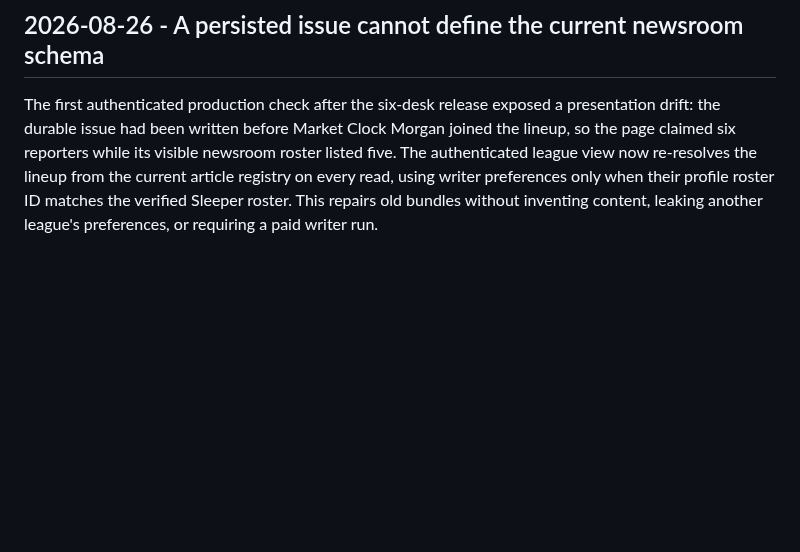
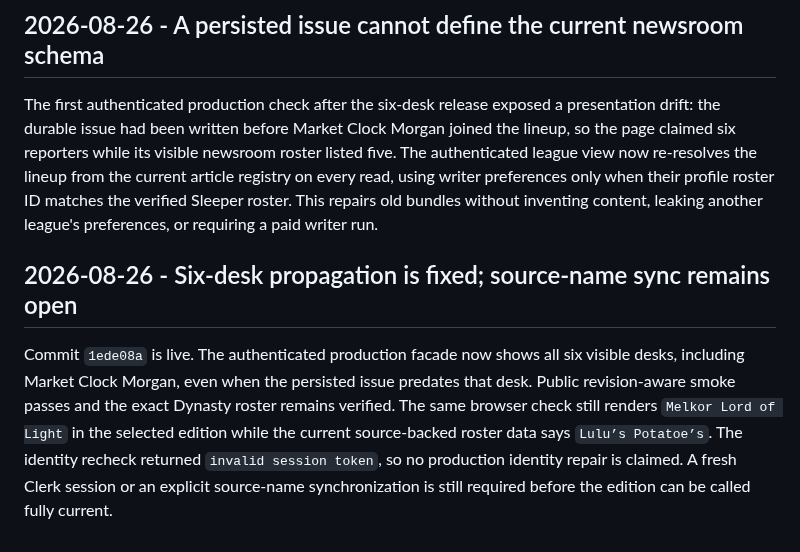
Before and after one commit to joen3489/Fantasy-Dominator, a Markdown page: docs/decision_log.md, the part around the change. GitHub-like rendering; blank space fills up the shorter version.

```diff
--- a/docs/decision_log.md
+++ b/docs/decision_log.md
@@ -1627,3 +1627,15 @@ lineup from the current article registry on every read, using writer
 preferences only when their profile roster ID matches the verified Sleeper
 roster. This repairs old bundles without inventing content, leaking another
 league's preferences, or requiring a paid writer run.
+
+## 2026-08-26 - Six-desk propagation is fixed; source-name sync remains open
+
+Commit `1ede08a` is live. The authenticated production facade now shows all
+six visible desks, including Market Clock Morgan, even when the persisted
+issue predates that desk. Public revision-aware smoke passes and the exact
+Dynasty roster remains verified. The same browser check still renders
+`Melkor Lord of Light` in the selected edition while the current source-backed
+roster data says `Lulu’s Potatoe’s`. The identity recheck returned `invalid
+session token`, so no production identity repair is claimed. A fresh Clerk
+session or an explicit source-name synchronization is still required before
+the edition can be called fully current.
```
Also changed, not shown: docs/anti_recursive_dev_audit.md (+14 -0 lines).
